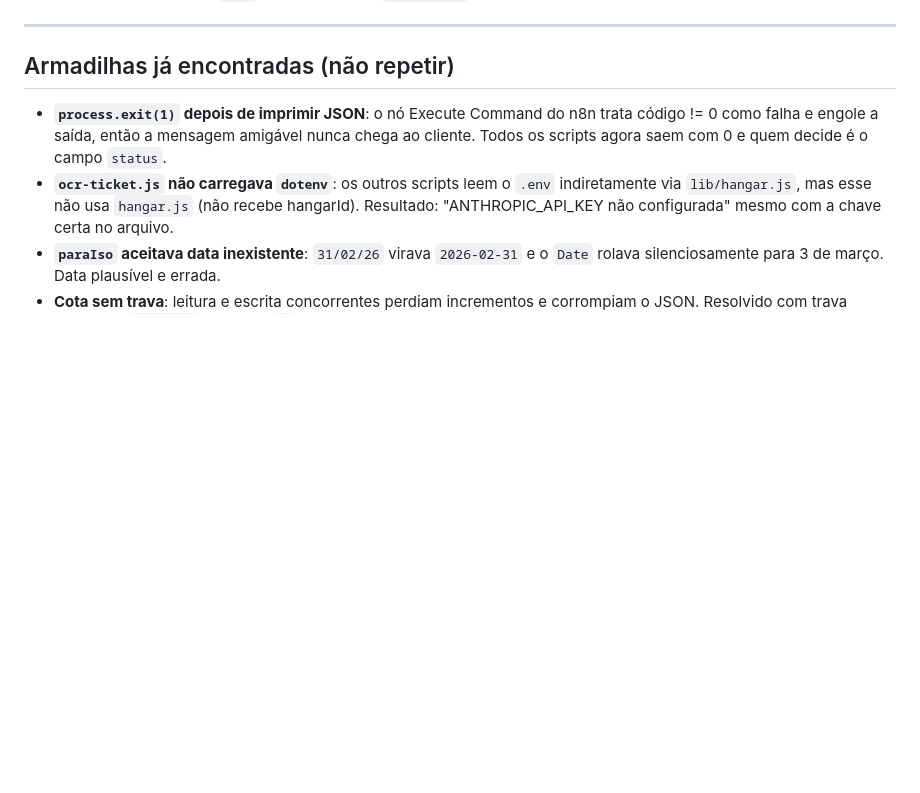
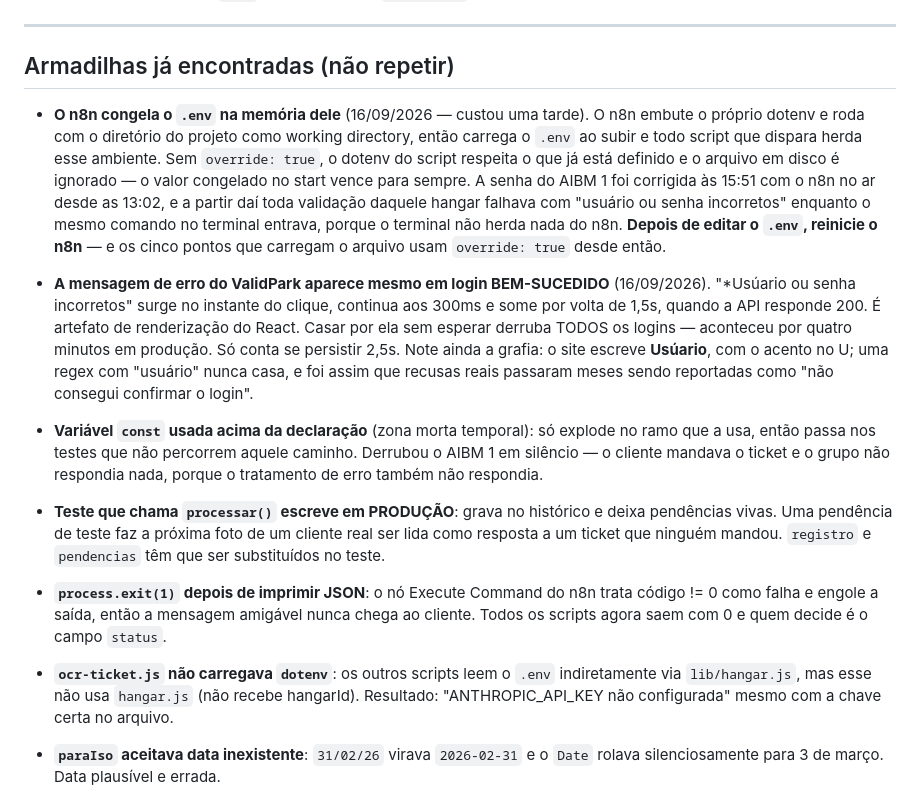
Before and after one commit to roblumathias1979/validador-hangares, a Markdown page: ESTADO-ATUAL.md, the part around the change. Drawn GitHub-style; blank space fills up the shorter version.

Commit message:
Registra as quatro armadilhas de hoje no ESTADO-ATUAL.md
A do .env congelado pelo n8n é a que mais custa se for reencontrada: o
sintoma (funciona no terminal, falha pelo bot) leva a investigar
memória, concorrência e o site antes de desconfiar do ambiente.

Co-Authored-By: Claude Opus 5 <noreply@anthropic.com>

```diff
--- a/ESTADO-ATUAL.md
+++ b/ESTADO-ATUAL.md
@@ -253,6 +253,33 @@ a sessão do WhatsApp não cai — aí entra a validação.
 
 ## Armadilhas já encontradas (não repetir)
 
+- **O n8n congela o `.env` na memória dele** (16/09/2026 — custou uma tarde). O
+  n8n embute o próprio dotenv e roda com o diretório do projeto como working
+  directory, então carrega o `.env` ao subir e todo script que dispara herda
+  esse ambiente. Sem `override: true`, o dotenv do script respeita o que já está
+  definido e o arquivo em disco é ignorado — o valor congelado no start vence
+  para sempre. A senha do AIBM 1 foi corrigida às 15:51 com o n8n no ar desde as
+  13:02, e a partir daí toda validação daquele hangar falhava com "usuário ou
+  senha incorretos" enquanto o mesmo comando no terminal entrava, porque o
+  terminal não herda nada do n8n. **Depois de editar o `.env`, reinicie o n8n** —
+  e os cinco pontos que carregam o arquivo usam `override: true` desde então.
+- **A mensagem de erro do ValidPark aparece mesmo em login BEM-SUCEDIDO**
+  (16/09/2026). "*Usúario ou senha incorretos" surge no instante do clique,
+  continua aos 300ms e some por volta de 1,5s, quando a API responde 200. É
+  artefato de renderização do React. Casar por ela sem esperar derruba TODOS os
+  logins — aconteceu por quatro minutos em produção. Só conta se persistir 2,5s.
+  Note ainda a grafia: o site escreve **Usúario**, com o acento no U; uma regex
+  com "usuário" nunca casa, e foi assim que recusas reais passaram meses sendo
+  reportadas como "não consegui confirmar o login".
+- **Variável `const` usada acima da declaração** (zona morta temporal): só
+  explode no ramo que a usa, então passa nos testes que não percorrem aquele
+  caminho. Derrubou o AIBM 1 em silêncio — o cliente mandava o ticket e o grupo
+  não respondia nada, porque o tratamento de erro também não respondia.
+- **Teste que chama `processar()` escreve em PRODUÇÃO**: grava no histórico e
+  deixa pendências vivas. Uma pendência de teste faz a próxima foto de um cliente
+  real ser lida como resposta a um ticket que ninguém mandou. `registro` e
+  `pendencias` têm que ser substituídos no teste.
+
 - **`process.exit(1)` depois de imprimir JSON**: o nó Execute Command do n8n trata
   código != 0 como falha e engole a saída, então a mensagem amigável nunca chega
   ao cliente. Todos os scripts agora saem com 0 e quem decide é o campo `status`.
```
